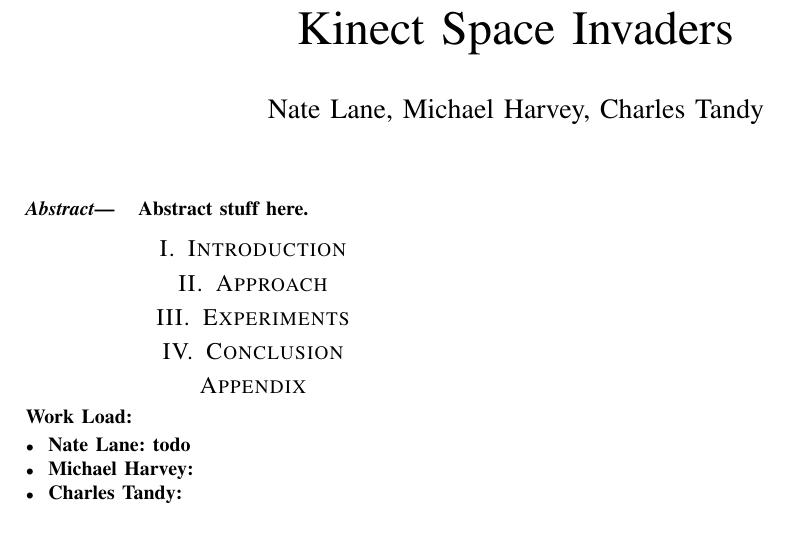
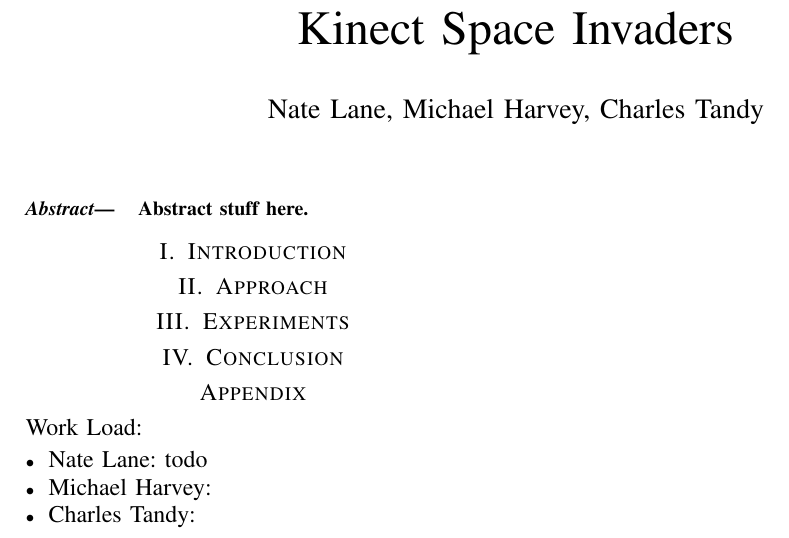
Before and after one commit to ctandy/CSCI498_term_project, a LaTeX paper (Term_Project.tex): part of the page, cut so that both start at the same text. Compiled offline with pdfLaTeX.

Commit message:
fixed abstract

```diff
--- a/Term_Project.tex
+++ b/Term_Project.tex
@@ -14,9 +14,10 @@
 \maketitle
 \thispagestyle{plain}
 \pagestyle{plain}
-\abstract
+\begin{abstract}
 \indent
 Abstract stuff here.
+\end{abstract}
 \input{Introduction}
 \input{Approach}
 \input{Experiments}
```
Also changed, not shown: Term_Project.pdf, 2 other files.
